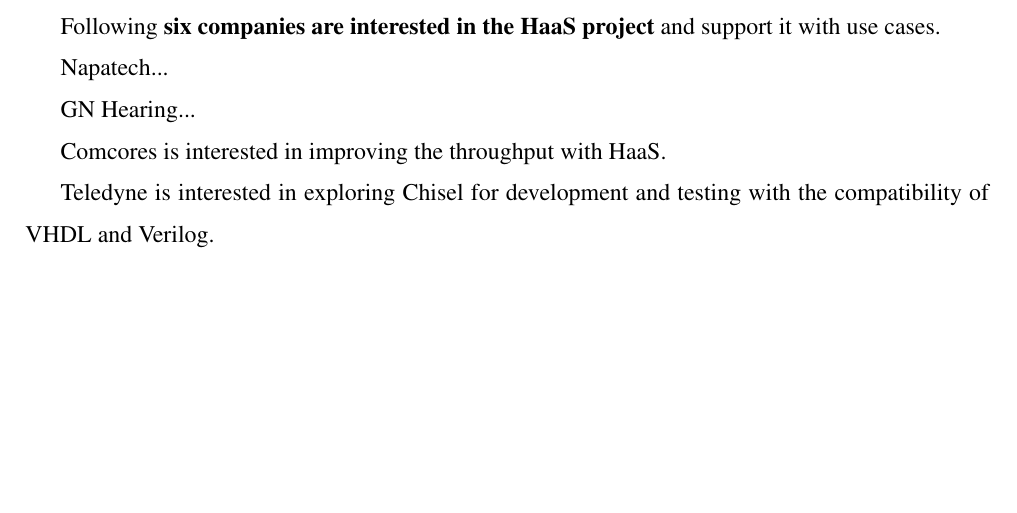
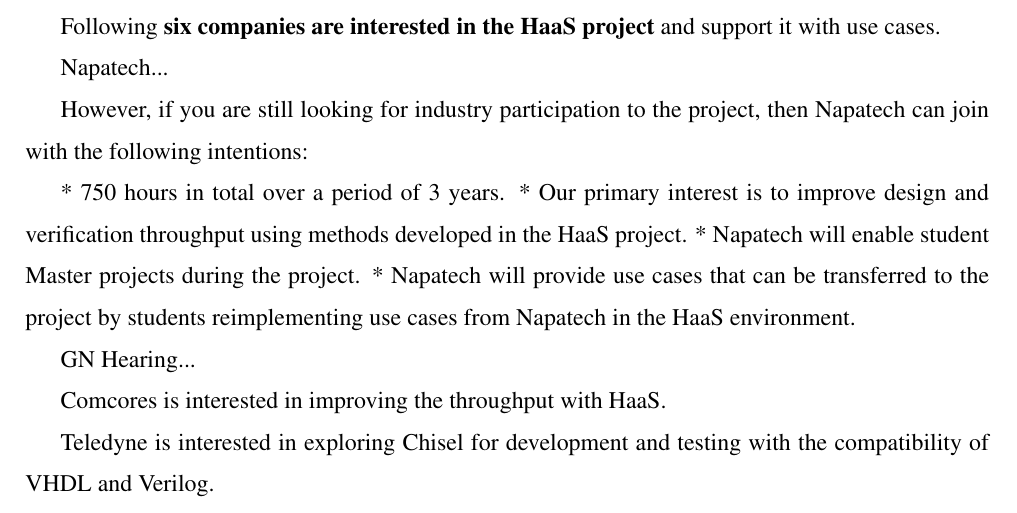
Before and after one commit to chiselverify/documentation, a LaTeX paper (funding/hw-as-a-service/hw-as-a-service.tex): part of page 7 of 12, cut so that both start at the same text, the shorter picture padded with empty space. Compiled offline with pdfLaTeX.

Commit message:
HaaS: Napatech

```diff
--- a/funding/hw-as-a-service/hw-as-a-service.tex
+++ b/funding/hw-as-a-service/hw-as-a-service.tex
@@ -660,6 +660,13 @@
 
 Napatech...
 
+However, if you are still looking for industry participation to the project, then Napatech can join with the following intentions:
+
+ * 750 hours in total over a period of 3 years.
+ * Our primary interest is to improve design and  verification throughput using methods developed in the HaaS project.
+* Napatech will enable student Master projects during the project.
+* Napatech will provide use cases that can be transferred to the project by students reimplementing use cases from Napatech in the HaaS environment.
+
 GN Hearing...
 
 Comcores is interested in improving the throughput with HaaS.
```
